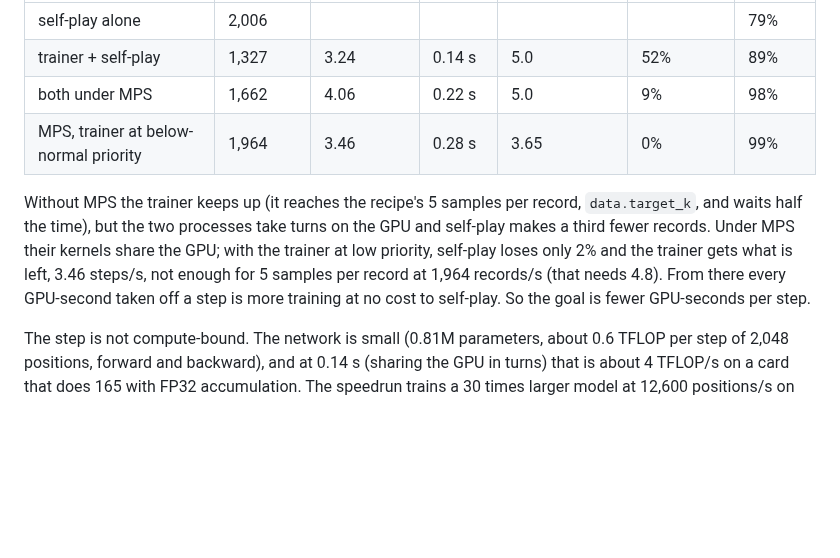
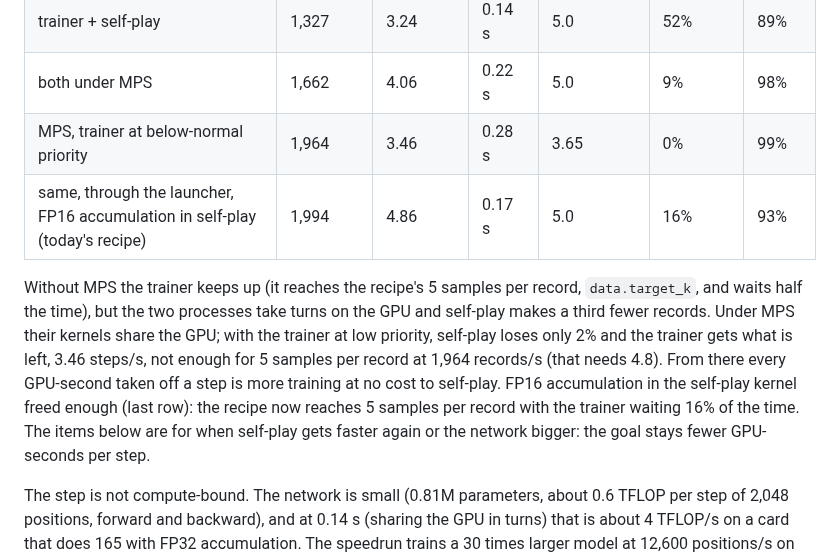
Before and after one commit to maxlegrec1/ChessRL, a Markdown page: docs/TRAINER_SPEED.md, the part around the change. Drawn GitHub-style; blank space fills up the shorter version.

Commit message:
TRAINER_SPEED.md: with FP16 accumulation in self-play the trainer keeps up again
Co-Authored-By: Claude Opus 5.5 <noreply@anthropic.com>

```diff
--- a/docs/TRAINER_SPEED.md
+++ b/docs/TRAINER_SPEED.md
@@ -17,13 +17,17 @@ fused network and tree reuse, 12 minutes each, the last 8 measured; `docs/PERF.m
 | trainer + self-play | 1,327 | 3.24 | 0.14 s | 5.0 | 52% | 89% |
 | both under MPS | 1,662 | 4.06 | 0.22 s | 5.0 | 9% | 98% |
 | MPS, trainer at below-normal priority | 1,964 | 3.46 | 0.28 s | 3.65 | 0% | 99% |
+| same, through the launcher, FP16 accumulation in self-play (today's recipe) | 1,994 | 4.86 | 0.17 s | 5.0 | 16% | 93% |
 
 Without MPS the trainer keeps up (it reaches the recipe's 5 samples per record, `data.target_k`,
 and waits half the time), but the two processes take turns on the GPU and self-play makes a
 third fewer records. Under MPS their kernels share the GPU; with the trainer at low priority,
 self-play loses only 2% and the trainer gets what is left, 3.46 steps/s, not enough for 5
 samples per record at 1,964 records/s (that needs 4.8). From there every GPU-second taken off a
-step is more training at no cost to self-play. So the goal is fewer GPU-seconds per step.
+step is more training at no cost to self-play. FP16 accumulation in the self-play kernel freed
+enough (last row): the recipe now reaches 5 samples per record with the trainer waiting 16% of
+the time. The items below are for when self-play gets faster again or the network bigger: the
+goal stays fewer GPU-seconds per step.
 
 The step is not compute-bound. The network is small (0.81M parameters, about 0.6 TFLOP per
 step of 2,048 positions, forward and backward), and at 0.14 s (sharing the GPU in turns) that
```
